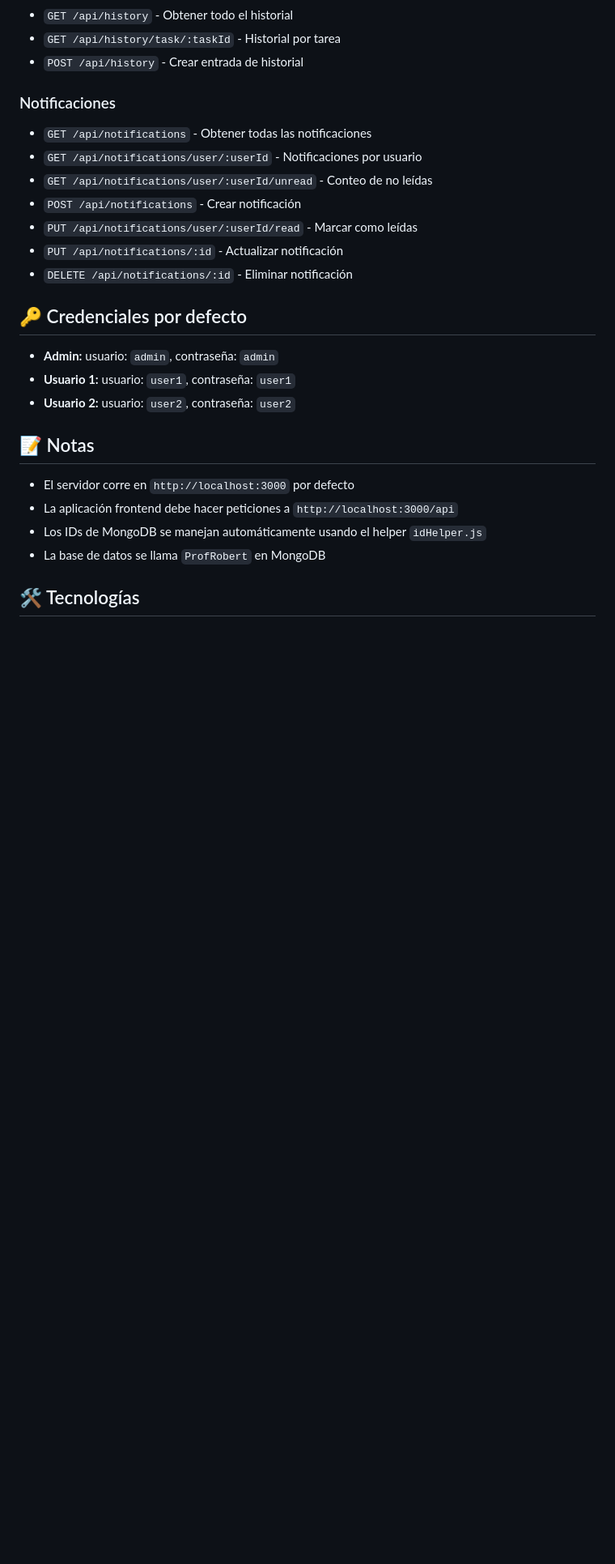
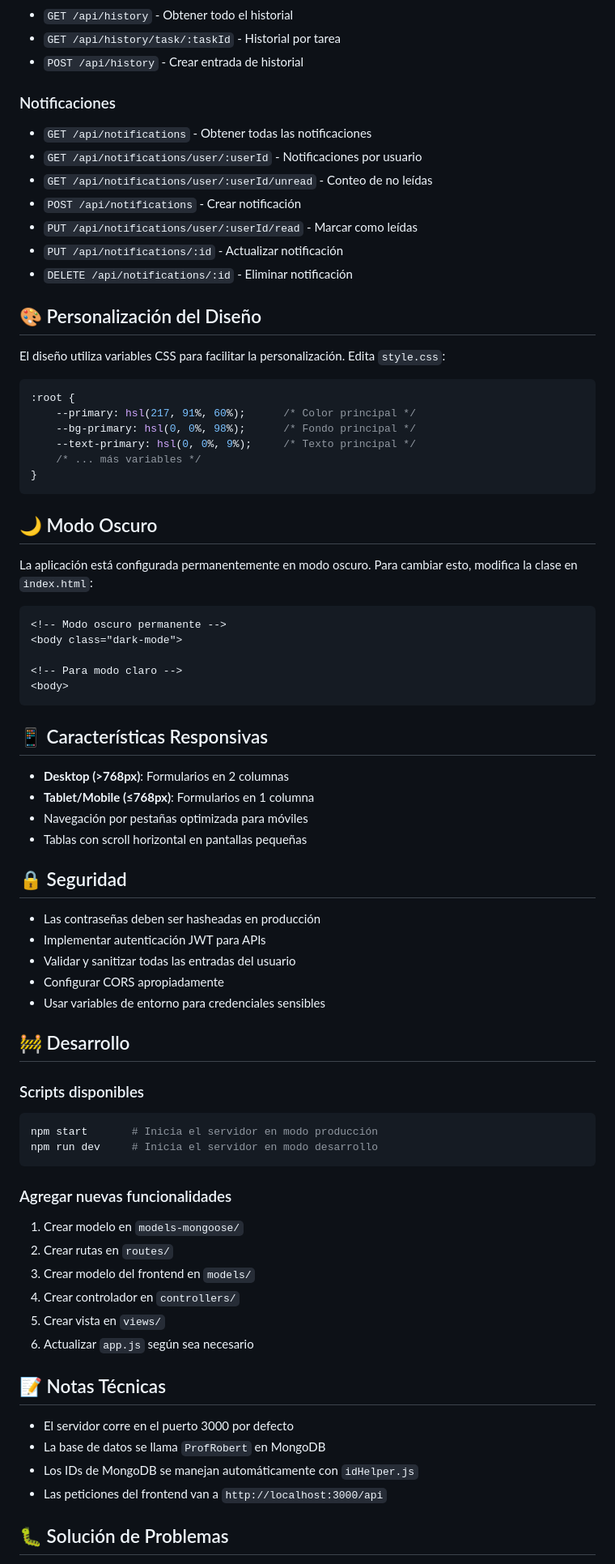
Before and after one commit to eduarell-cmd/LegacyappMVC, a Markdown page: README.md, the part around one of its changes. Shown at 81% size. Drawn GitHub-style; blank space fills up the shorter version.

````diff
--- a/README.md
+++ b/README.md
@@ -126,18 +176,70 @@ LegacyappMVC/
 - `PUT /api/notifications/:id` - Actualizar notificación
 - `DELETE /api/notifications/:id` - Eliminar notificación
 
-## 🔑 Credenciales por defecto
+## 🎨 Personalización del Diseño
 
-- **Admin:** usuario: `admin`, contraseña: `admin`
-- **Usuario 1:** usuario: `user1`, contraseña: `user1`
-- **Usuario 2:** usuario: `user2`, contraseña: `user2`
+El diseño utiliza variables CSS para facilitar la personalización. Edita `style.css`:
 
-## 📝 Notas
+```css
+:root {
+    --primary: hsl(217, 91%, 60%);      /* Color principal */
+    --bg-primary: hsl(0, 0%, 98%);      /* Fondo principal */
+    --text-primary: hsl(0, 0%, 9%);     /* Texto principal */
+    /* ... más variables */
+}
+```
 
-- El servidor corre en `http://localhost:3000` por defecto
-- La aplicación frontend debe hacer peticiones a `http://localhost:3000/api`
-- Los IDs de MongoDB se manejan automáticamente usando el helper `idHelper.js`
+## 🌙 Modo Oscuro
+
+La aplicación está configurada permanentemente en modo oscuro. Para cambiar esto, modifica la clase en `index.html`:
+
+```html
+<!-- Modo oscuro permanente -->
+<body class="dark-mode">
+
+<!-- Para modo claro -->
+<body>
+```
+
+## 📱 Características Responsivas
+
+- **Desktop (>768px)**: Formularios en 2 columnas
+- **Tablet/Mobile (≤768px)**: Formularios en 1 columna
+- Navegación por pestañas optimizada para móviles
+- Tablas con scroll horizontal en pantallas pequeñas
+
+## 🔒 Seguridad
+
+- Las contraseñas deben ser hasheadas en producción
+- Implementar autenticación JWT para APIs
+- Validar y sanitizar todas las entradas del usuario
+- Configurar CORS apropiadamente
+- Usar variables de entorno para credenciales sensibles
+
+## 🚧 Desarrollo
+
+### Scripts disponibles
+
+```bash
+npm start       # Inicia el servidor en modo producción
+npm run dev     # Inicia el servidor en modo desarrollo
+```
+
+### Agregar nuevas funcionalidades
+
+1. Crear modelo en `models-mongoose/`
+2. Crear rutas en `routes/`
+3. Crear modelo del frontend en `models/`
+4. Crear controlador en `controllers/`
+5. Crear vista en `views/`
+6. Actualizar `app.js` según sea necesario
+
+## 📝 Notas Técnicas
+
+- El servidor corre en el puerto 3000 por defecto
 - La base de datos se llama `ProfRobert` en MongoDB
+- Los IDs de MongoDB se manejan automáticamente con `idHelper.js`
+- Las peticiones del frontend van a `http://localhost:3000/api`
 
-## 🛠️ Tecnologías
+## 🐛 Solución de Problemas
 
````
Also changed, not shown: other parts of README.md (+124 -42 lines).
